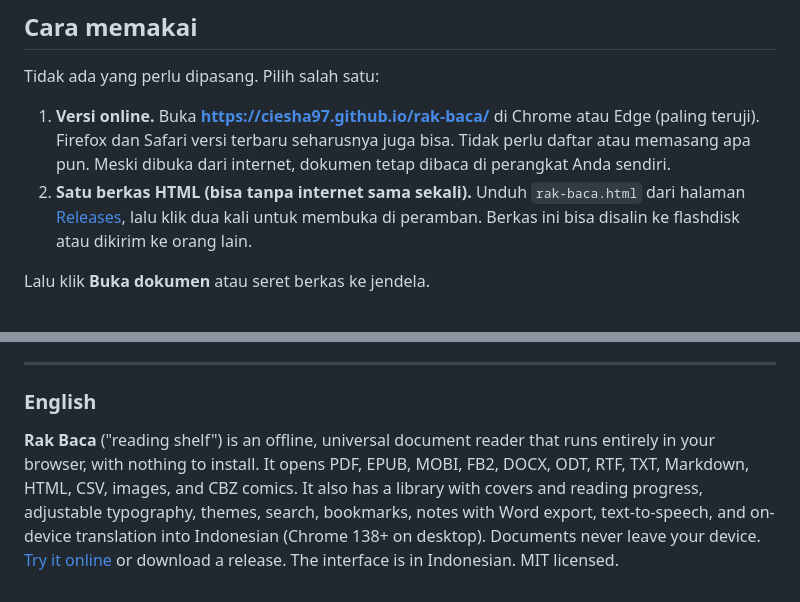
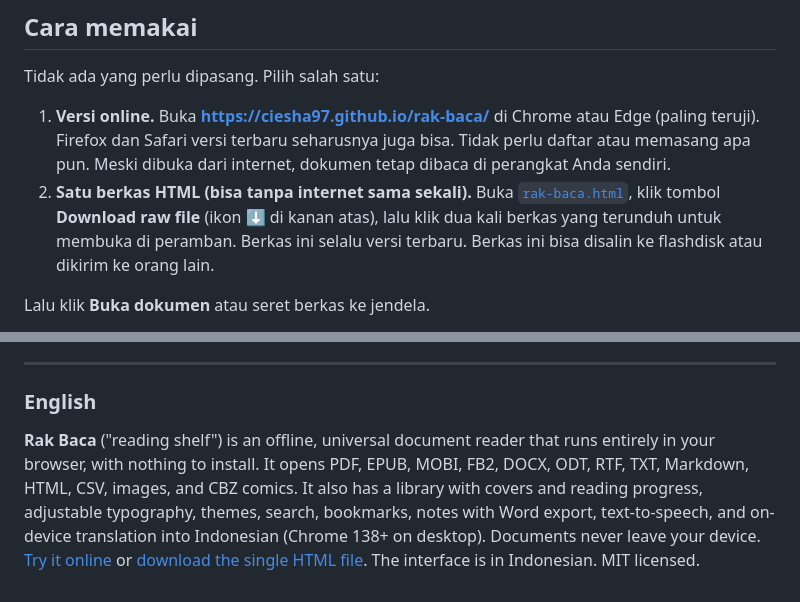
Before and after one commit to Ciesha97/rak-baca, a Markdown page: README.md, 2 parts joined by grey strips. GitHub-like rendering.

Commit message:
README: tautan unduh langsung ke rak-baca.html di repo, tidak bergantung pada rilis
Co-Authored-By: Claude Opus 5.5 <noreply@anthropic.com>
Claude-Session: https://claude.ai/code/session_01RPcAFH4CDWtbR5rhSD3UxM

```diff
--- a/README.md
+++ b/README.md
@@ -45,7 +45,7 @@
 Tidak ada yang perlu dipasang. Pilih salah satu:
 
 1. **Versi online.** Buka **https://ciesha97.github.io/rak-baca/** di Chrome atau Edge (paling teruji). Firefox dan Safari versi terbaru seharusnya juga bisa. Tidak perlu daftar atau memasang apa pun. Meski dibuka dari internet, dokumen tetap dibaca di perangkat Anda sendiri.
-2. **Satu berkas HTML (bisa tanpa internet sama sekali).** Unduh `rak-baca.html` dari halaman [Releases](https://github.com/Ciesha97/rak-baca/releases/latest), lalu klik dua kali untuk membuka di peramban. Berkas ini bisa disalin ke flashdisk atau dikirim ke orang lain.
+2. **Satu berkas HTML (bisa tanpa internet sama sekali).** Buka [`rak-baca.html`](https://github.com/Ciesha97/rak-baca/blob/main/rak-baca.html), klik tombol **Download raw file** (ikon ⬇ di kanan atas), lalu klik dua kali berkas yang terunduh untuk membuka di peramban. Berkas ini selalu versi terbaru. Berkas ini bisa disalin ke flashdisk atau dikirim ke orang lain.
 
 Lalu klik **Buka dokumen** atau seret berkas ke jendela.
 
@@ -116,4 +116,4 @@ Komponen pihak ketiga: pdf.js © Mozilla Foundation, lisensi Apache-2.0 (`vendor
 
 ### English
 
-**Rak Baca** ("reading shelf") is an offline, universal document reader that runs entirely in your browser, with nothing to install. It opens PDF, EPUB, MOBI, FB2, DOCX, ODT, RTF, TXT, Markdown, HTML, CSV, images, and CBZ comics. It also has a library with covers and reading progress, adjustable typography, themes, search, bookmarks, notes with Word export, text-to-speech, and on-device translation into Indonesian (Chrome 138+ on desktop). Documents never leave your device. [Try it online](https://ciesha97.github.io/rak-baca/) or download a release. The interface is in Indonesian. MIT licensed.
+**Rak Baca** ("reading shelf") is an offline, universal document reader that runs entirely in your browser, with nothing to install. It opens PDF, EPUB, MOBI, FB2, DOCX, ODT, RTF, TXT, Markdown, HTML, CSV, images, and CBZ comics. It also has a library with covers and reading progress, adjustable typography, themes, search, bookmarks, notes with Word export, text-to-speech, and on-device translation into Indonesian (Chrome 138+ on desktop). Documents never leave your device. [Try it online](https://ciesha97.github.io/rak-baca/) or [download the single HTML file](https://github.com/Ciesha97/rak-baca/blob/main/rak-baca.html). The interface is in Indonesian. MIT licensed.
```
Also changed, not shown: other parts of README.md (+1 -1 lines).
